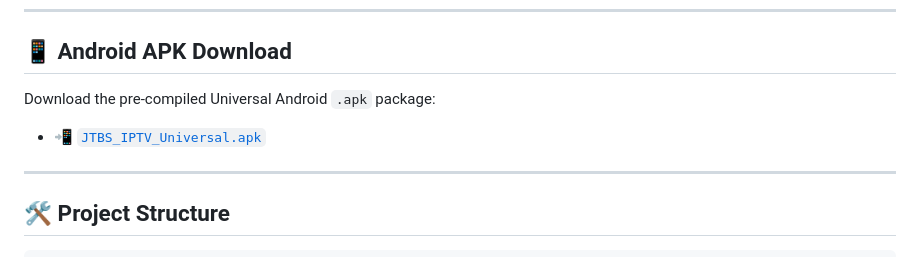
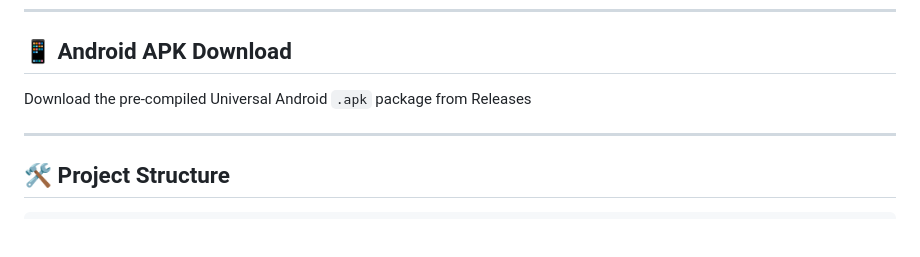
Before and after one commit to joelgomes001/IPTV-Player, a Markdown page: README.md, the part around the change. Rendered like a GitHub page; blank space fills up the shorter version.

```diff
--- a/README.md
+++ b/README.md
@@ -25,8 +25,7 @@ A state-of-the-art **IPTV Player** available as a responsive Web Application and
 
 ## 📱 Android APK Download
 
-Download the pre-compiled Universal Android `.apk` package:
-- 📲 [`JTBS_IPTV_Universal.apk`](JTBS_IPTV_Universal.apk)
+Download the pre-compiled Universal Android `.apk` package from Releases
 
 ---
 
```
